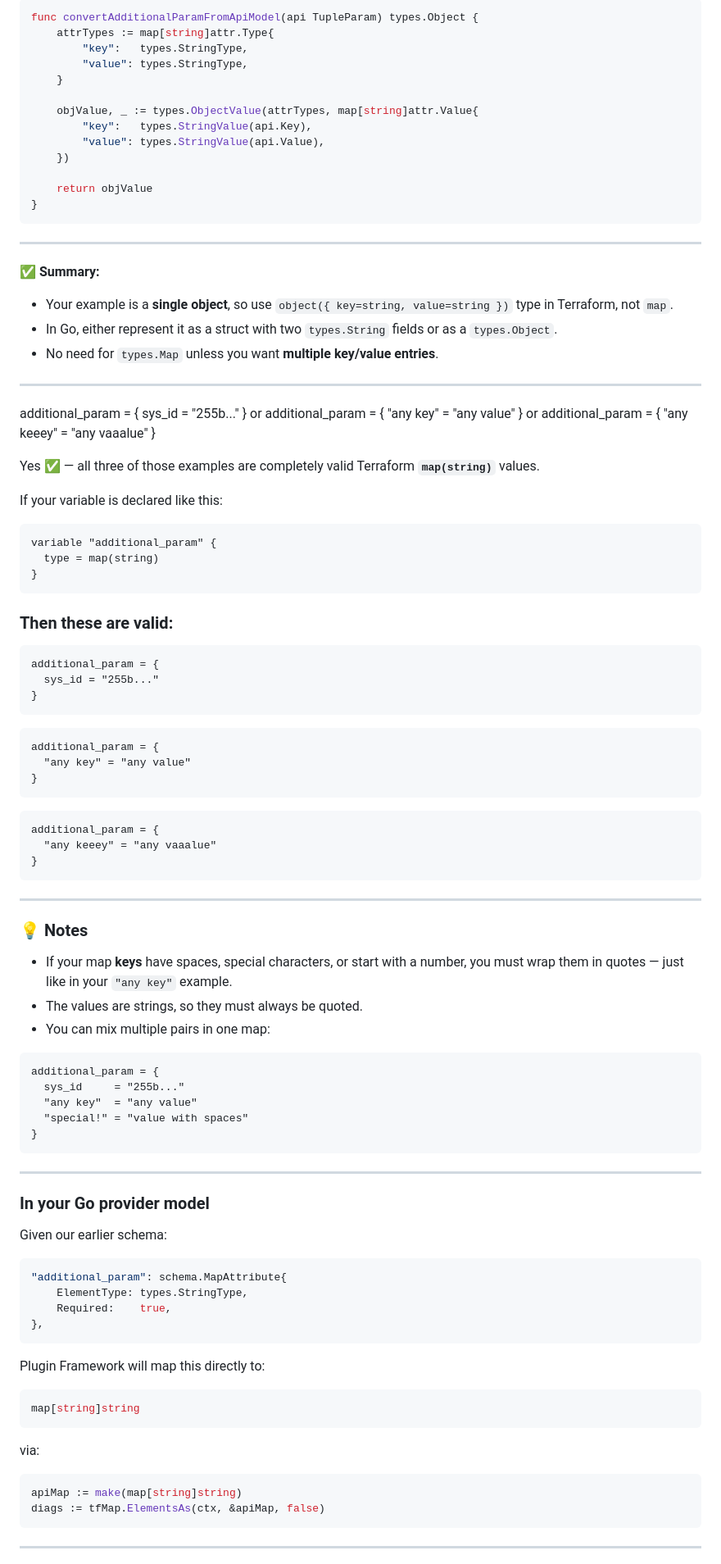
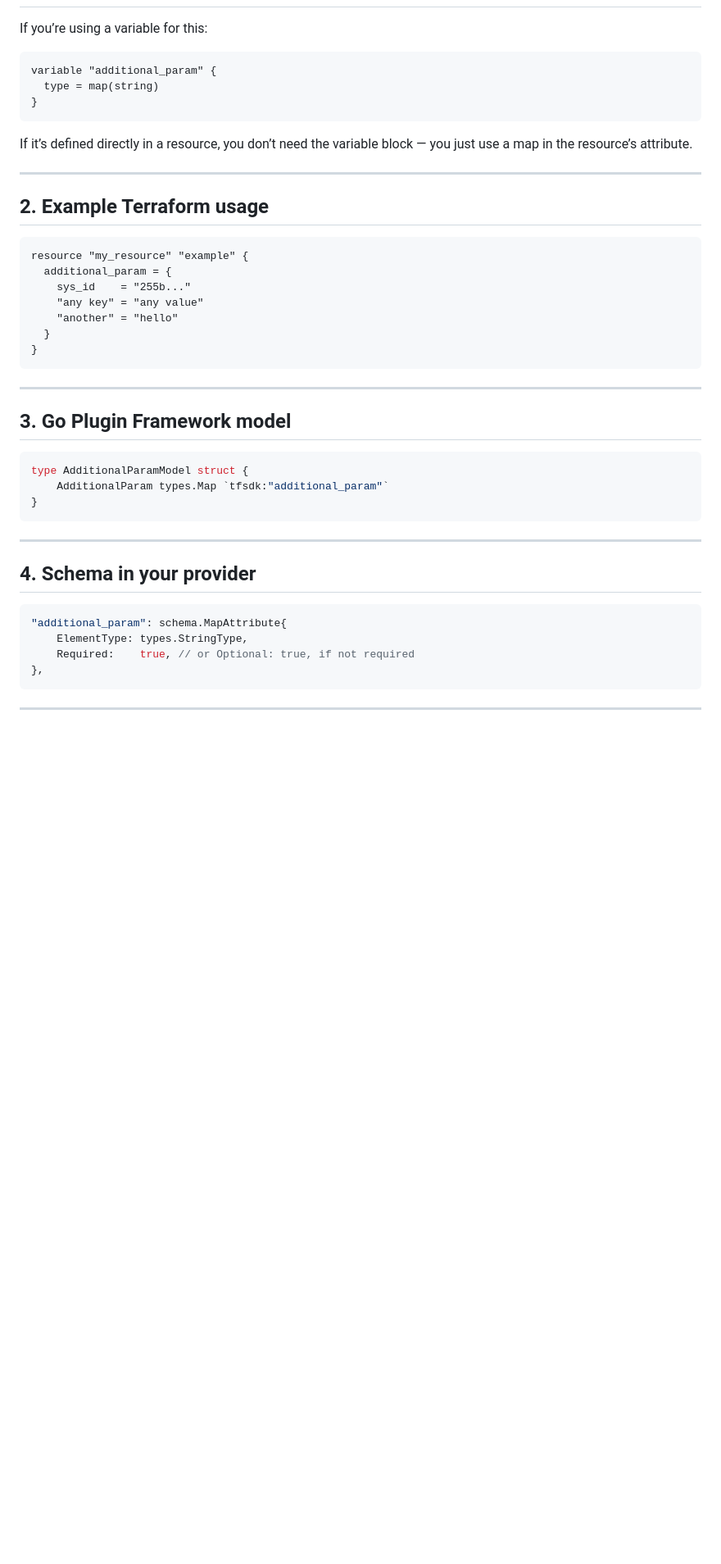
Before and after one commit to keroles-naeem/cv_1, a Markdown page: README.md, the part around one of its changes. Shown at 82% size. Drawn GitHub-style; blank space fills up the shorter version.

````diff
--- a/README.md
+++ b/README.md
@@ -95,44 +18,4 @@ Then conversion is:
-```go
-func convertAdditionalParamFromApiModel(api TupleParam) types.Object {
-    attrTypes := map[string]attr.Type{
-        "key":   types.StringType,
-        "value": types.StringType,
-    }
-
-    objValue, _ := types.ObjectValue(attrTypes, map[string]attr.Value{
-        "key":   types.StringValue(api.Key),
-        "value": types.StringValue(api.Value),
-    })
-
-    return objValue
-}
-```
-
-***
-
-✅ **Summary:**
-- Your example is a **single object**, so use `object({ key=string, value=string })` type in Terraform, not `map`.
-- In Go, either represent it as a struct with two `types.String` fields or as a `types.Object`.
-- No need for `types.Map` unless you want **multiple key/value entries**.
-
-********************
-
-
-additional_param = {
-  sys_id    = "255b..."
-}
-or
-additional_param = {
-  "any key" = "any value"
-}
-or
-additional_param = {
-  "any keeey" = "any vaaalue"
-}
-
-Yes ✅ — all three of those examples are completely valid Terraform **`map(string)`** values.
-
-If your variable is declared like this:
+If you’re using a variable for this:
 
 ```hcl
 variable "additional_param" {
@@ -140,62 +23,41 @@ variable "additional_param" {
 }
 ```
 
-### Then these are valid:
+If it’s defined directly in a resource, you don’t need the variable block — you just use a map in the resource’s attribute.
+
+***
+
+## **2. Example Terraform usage**
 
 ```hcl
-additional_param = {
-  sys_id = "255b..."
-}
-```
-
-```hcl
-additional_param = {
-  "any key" = "any value"
-}
-```
-
-```hcl
-additional_param = {
-  "any keeey" = "any vaaalue"
+resource "my_resource" "example" {
+  additional_param = {
+    sys_id    = "255b..."
+    "any key" = "any value"
+    "another" = "hello"
+  }
 }
 ```
 
 ***
 
-### 💡 Notes
-- If your map **keys** have spaces, special characters, or start with a number, you must wrap them in quotes — just like in your `"any key"` example.
-- The values are strings, so they must always be quoted.
-- You can mix multiple pairs in one map:
+## **3. Go Plugin Framework model**
 
-```hcl
-additional_param = {
-  sys_id     = "255b..."
-  "any key"  = "any value"
-  "special!" = "value with spaces"
+```go
+type AdditionalParamModel struct {
+    AdditionalParam types.Map `tfsdk:"additional_param"`
 }
 ```
 
 ***
 
-### In your Go provider model
-Given our earlier schema:
+## **4. Schema in your provider**
 
 ```go
 "additional_param": schema.MapAttribute{
     ElementType: types.StringType,
-    Required:    true,
+    Required:    true, // or Optional: true, if not required
 },
-```
-
-Plugin Framework will map this directly to:
-```go
-map[string]string
-```
-
-via:
-```go
-apiMap := make(map[string]string)
-diags := tfMap.ElementsAs(ctx, &apiMap, false)
 ```
 
 ***
````
Also changed, not shown: other parts of README.md (+92 -90 lines).
